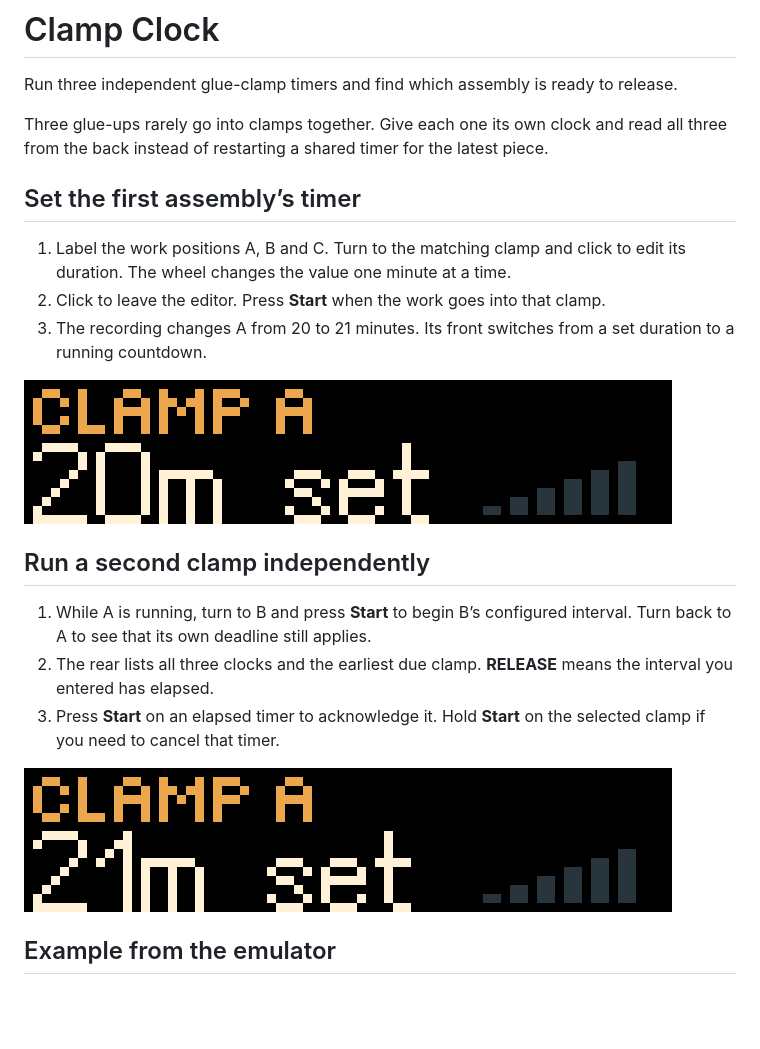
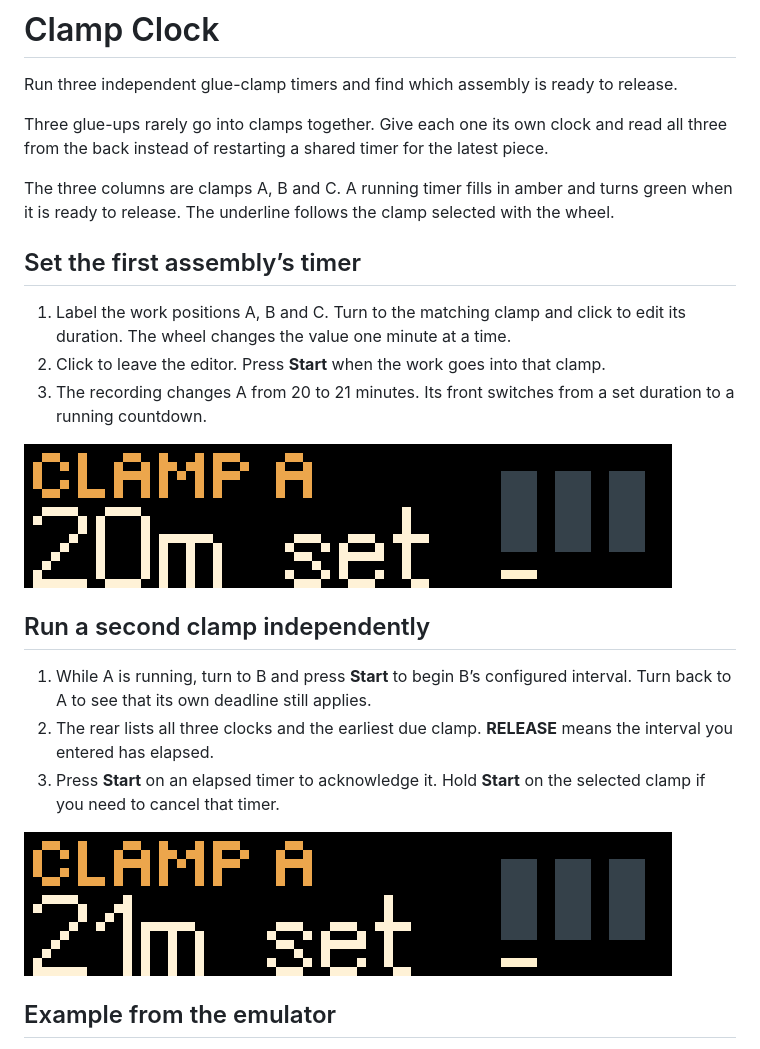
Before and after one commit to ncoooooper/busybar-clamp-clock, a Markdown page: README.md, the part around the change. GitHub-like rendering; pictures changed too: media/guide/set-clamp-a.gif, media/guide/start-b-and-recheck-a.gif; blank space fills up the shorter version.

```diff
--- a/README.md
+++ b/README.md
@@ -3,6 +3,8 @@
 Run three independent glue-clamp timers and find which assembly is ready to release.
 
 Three glue-ups rarely go into clamps together. Give each one its own clock and read all three from the back instead of restarting a shared timer for the latest piece.
+
+The three columns are clamps A, B and C. A running timer fills in amber and turns green when it is ready to release. The underline follows the clamp selected with the wheel.
 
 ## Set the first assembly’s timer
 
```
Also changed, not shown: screenshots/front-1.png, screenshots/front-1@8x.png, 7 other files.
